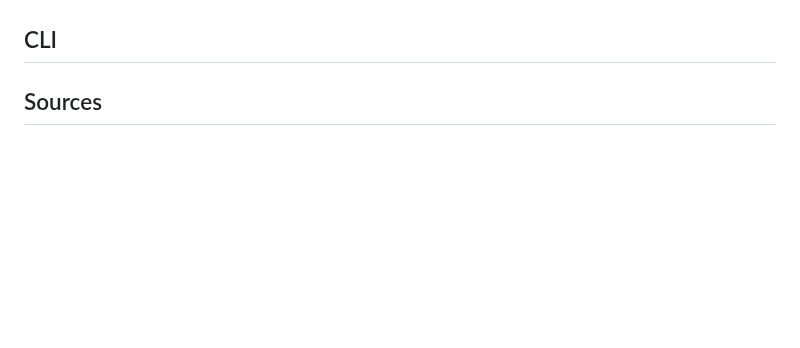
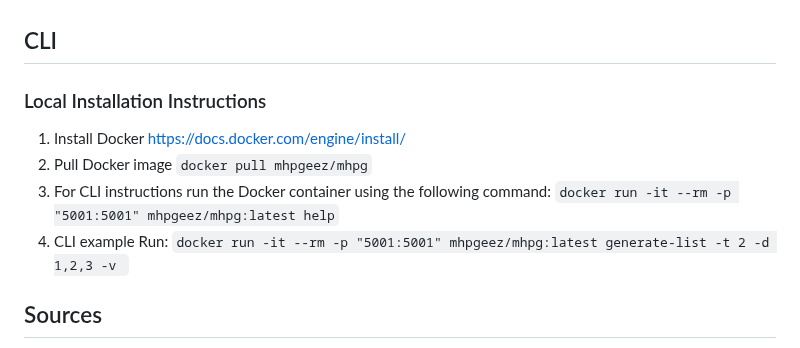
Before and after one commit to proyetei/CS-4ZP6A-Capstone-Akanda, a Markdown page: README.md, the part around the change. Drawn GitHub-style; blank space fills up the shorter version.

```diff
--- a/README.md
+++ b/README.md
@@ -352,6 +352,11 @@ Allows users to test the translator for a selected testcase at a size between 1
 
 ## CLI <a id='ssCLI'></a>
 
+### Local Installation Instructions
+1. Install Docker https://docs.docker.com/engine/install/
+2. Pull Docker image `docker pull mhpgeez/mhpg`
+3. For CLI instructions run the Docker container using the following command: `docker run -it --rm -p "5001:5001" mhpgeez/mhpg:latest help`
+4. CLI example Run: `docker run -it --rm -p "5001:5001" mhpgeez/mhpg:latest generate-list -t 2 -d 1,2,3 -v `
 
 ## Sources <a id='ssSources'></a>
 - https://www.youtube.com/watch?v=U7TY_qUD8yA
```
